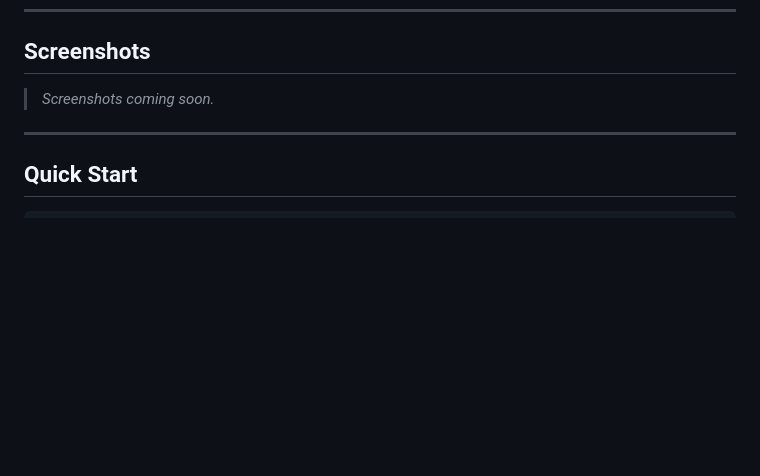
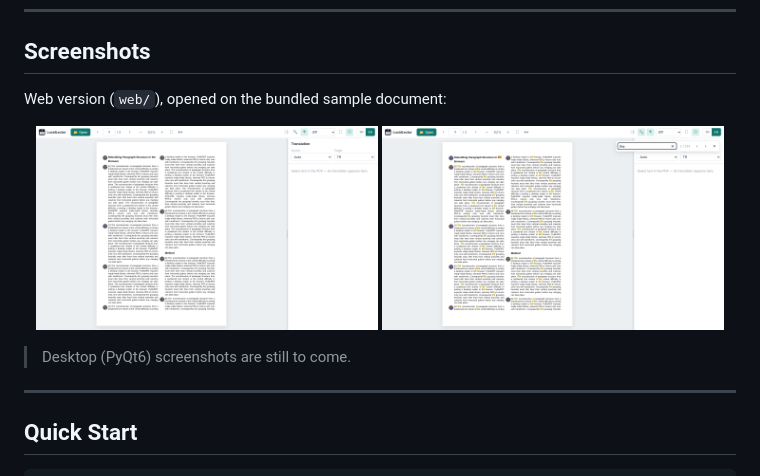
Before and after one commit to akinel-omur/LucidLectorPDF, a Markdown page: README.md, the part around the change. GitHub-like rendering; pictures changed too: docs/screenshots/web-reader.png (added), docs/screenshots/web-search.png (added); blank space fills up the shorter version.

Commit message:
docs: add web screenshots to README
Co-Authored-By: Claude Sonnet 5.5 <noreply@anthropic.com>
Claude-Session: https://claude.ai/code/session_01W9nS27caUvAWCLA8MwiM4g

```diff
--- a/README.md
+++ b/README.md
@@ -48,7 +48,14 @@
 
 ## Screenshots
 
-> *Screenshots coming soon.*
+Web version (`web/`), opened on the bundled sample document:
+
+<p align="center">
+  <img src="docs/screenshots/web-reader.png" width="48%" alt="Web reader with translation panel"/>
+  <img src="docs/screenshots/web-search.png" width="48%" alt="Full-text search with highlights and paragraph badges"/>
+</p>
+
+> Desktop (PyQt6) screenshots are still to come.
 
 ---
 
```
Also changed, not shown: docs/HANDOFF.md (+1 -0 lines).
